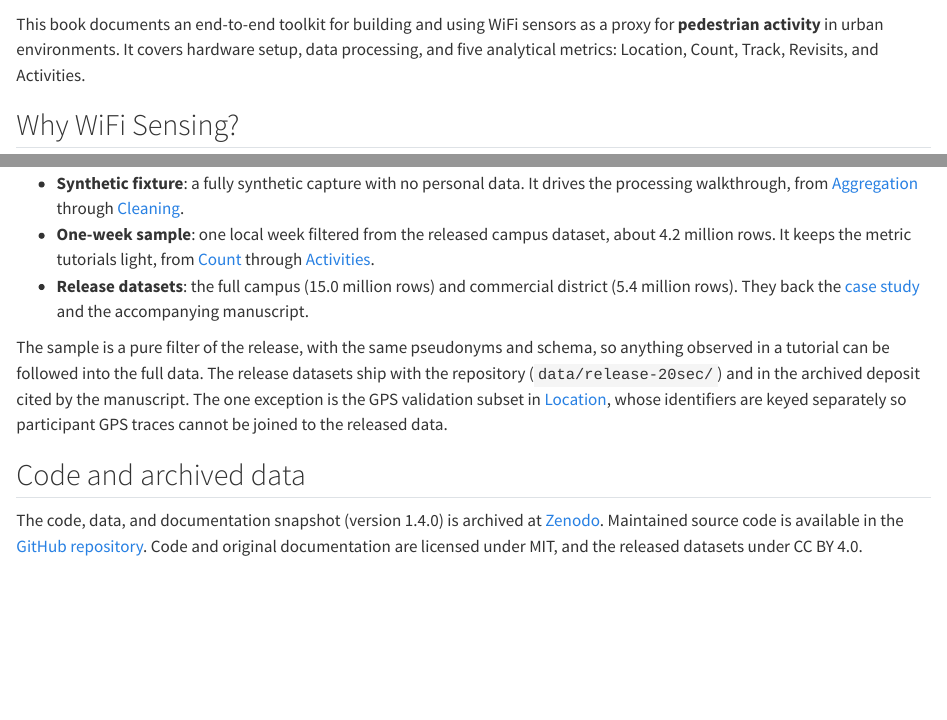
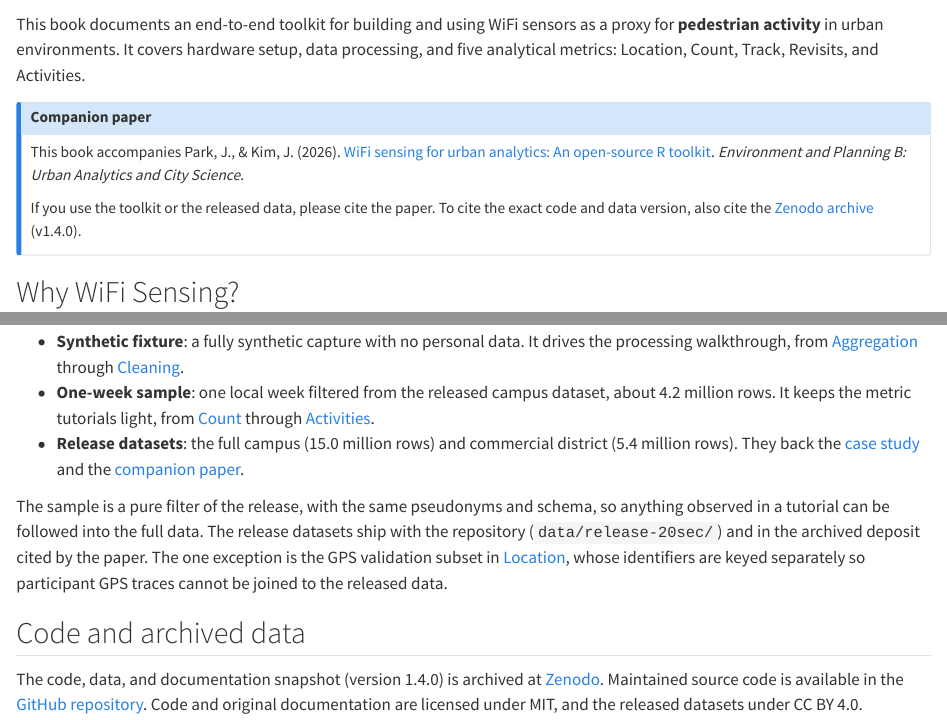
Before and after one commit to urbanjuhyeon/urban-wifi-sensing-toolkit, a Quarto document (docs/index.qmd): the page in a window 1100 px wide, from 60 px down, and a second part further down, joined at a grey line. Rendered offline with R 4.5, knitr and Pandoc in place of Quarto, with nearby package versions.

Commit message:
Cite the published EPB companion paper
Replace review-era "accompanying manuscript" wording with the published
paper (doi:10.1177/23998083261492368), add a citation callout to the
introduction, a README citation section, and a preferred-citation in
CITATION.cff.

Co-Authored-By: Claude Opus 5.5 <noreply@anthropic.com>

```diff
--- a/docs/6-conclusion.qmd
+++ b/docs/6-conclusion.qmd
@@ -1,6 +1,6 @@
 # When to Use This Toolkit {.unnumbered}
 
-The chapters above cover the full pipeline: building sensors, processing pseudonymized observations, and extracting the five metrics. This closing page summarizes what the toolkit is suited for, where its limits lie, and what responsible use requires. The scholarly treatment of these points is in the accompanying manuscript.
+The chapters above cover the full pipeline: building sensors, processing pseudonymized observations, and extracting the five metrics. This closing page summarizes what the toolkit is suited for, where its limits lie, and what responsible use requires. The scholarly treatment of these points is in the [companion paper](https://doi.org/10.1177/23998083261492368) in *Environment and Planning B: Urban Analytics and City Science*.
 
 The toolkit answers questions about pattern rather than headcount. It shows when activity rises and falls at a site, by hour, by day type, or around an event, and which locations record more or less activity as that ranking shifts over time. From the same records it recovers recurring sensor-to-sensor flows and the places where devices linger. All of this runs on commodity hardware that needs no fixed power or network connection, which keeps deployment quick and inexpensive.
 
--- a/docs/index.qmd
+++ b/docs/index.qmd
@@ -1,6 +1,14 @@
 # Introduction {.unnumbered}
 
 This book documents an end-to-end toolkit for building and using WiFi sensors as a proxy for **pedestrian activity** in urban environments. It covers hardware setup, data processing, and five analytical metrics: Location, Count, Track, Revisits, and Activities.
+
+::: {.callout-note appearance="simple"}
+## Companion paper
+
+This book accompanies Park, J., & Kim, J. (2026). [WiFi sensing for urban analytics: An open-source R toolkit](https://doi.org/10.1177/23998083261492368). *Environment and Planning B: Urban Analytics and City Science*.
+
+If you use the toolkit or the released data, please cite the paper. To cite the exact code and data version, also cite the [Zenodo archive](https://doi.org/10.5281/zenodo.21442379) (v1.4.0).
+:::
 
 ## Why WiFi Sensing?
 
@@ -44,9 +52,9 @@ Everything you will analyze comes from one source, presented at three depths:
 
 - **Synthetic fixture**: a fully synthetic capture with no personal data. It drives the processing walkthrough, from [Aggregation](3-1-aggregation.qmd) through [Cleaning](3-2-cleaning.qmd).
 - **One-week sample**: one local week filtered from the released campus dataset, about 4.2 million rows. It keeps the metric tutorials light, from [Count](4-3-count.qmd) through [Activities](4-6-activities.qmd).
-- **Release datasets**: the full campus (15.0 million rows) and commercial district (5.4 million rows). They back the [case study](5-2-casestudy.qmd) and the accompanying manuscript.
+- **Release datasets**: the full campus (15.0 million rows) and commercial district (5.4 million rows). They back the [case study](5-2-casestudy.qmd) and the [companion paper](https://doi.org/10.1177/23998083261492368).
 
-The sample is a pure filter of the release, with the same pseudonyms and schema, so anything observed in a tutorial can be followed into the full data. The release datasets ship with the repository (`data/release-20sec/`) and in the archived deposit cited by the manuscript. The one exception is the GPS validation subset in [Location](4-2-location.qmd), whose identifiers are keyed separately so participant GPS traces cannot be joined to the released data.
+The sample is a pure filter of the release, with the same pseudonyms and schema, so anything observed in a tutorial can be followed into the full data. The release datasets ship with the repository (`data/release-20sec/`) and in the archived deposit cited by the paper. The one exception is the GPS validation subset in [Location](4-2-location.qmd), whose identifiers are keyed separately so participant GPS traces cannot be joined to the released data.
 
 
 ## Code and archived data
```
Also changed, not shown: README.md, 5 other files.
